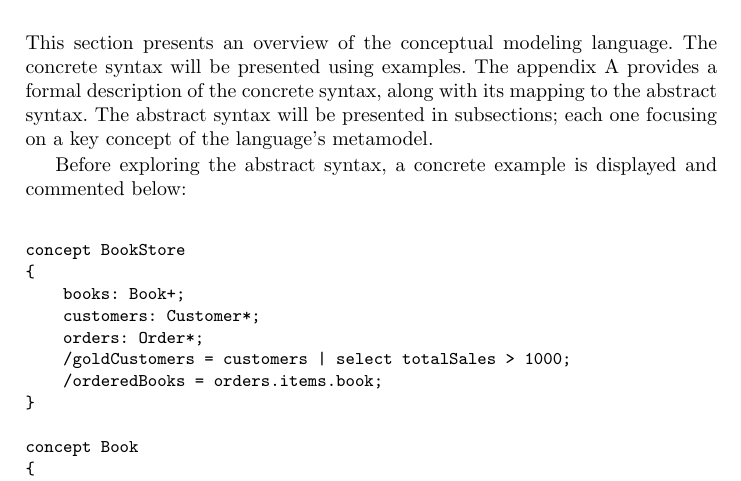
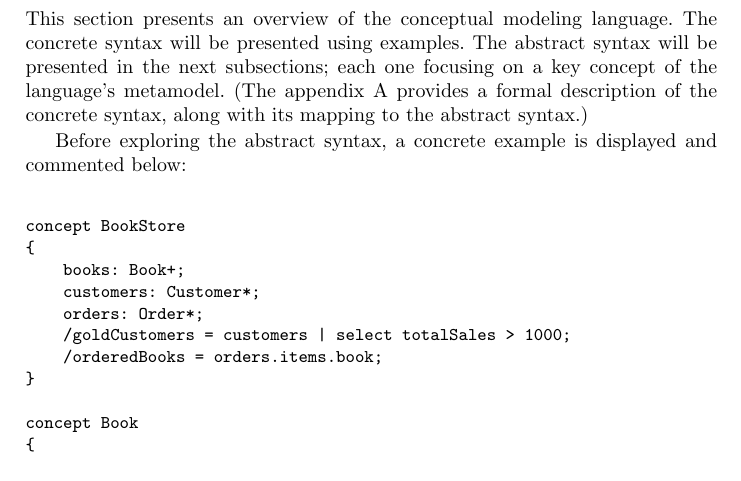
Before and after one commit to quenio/cml, a LaTeX document (cml-article/article.tex, which reads cml-article/language/section.tex): part of page 3 of 4, cut so that both start at the same text. Compiled offline with pdfLaTeX.

Commit message:
Moved the reference to the appendix.

```diff
--- a/cml-article/language/section.tex
+++ b/cml-article/language/section.tex
@@ -2,8 +2,7 @@
 %
 This section presents an overview of the conceptual modeling language.
 The concrete syntax will be presented using examples.
-The appendix \ref{sec:spec} provides a formal description of the concrete syntax, along with its mapping to the abstract syntax.
-The abstract syntax will be presented in subsections; each one focusing on a key concept of the language's metamodel.
+The abstract syntax will be presented in the next subsections; each one focusing on a key concept of the language's metamodel. (The appendix \ref{sec:spec} provides a formal description of the concrete syntax, along with its mapping to the abstract syntax.)
 
 Before exploring the abstract syntax, a concrete example is displayed and commented below:
 
```
Also changed, not shown: cml-article/article.pdf.
